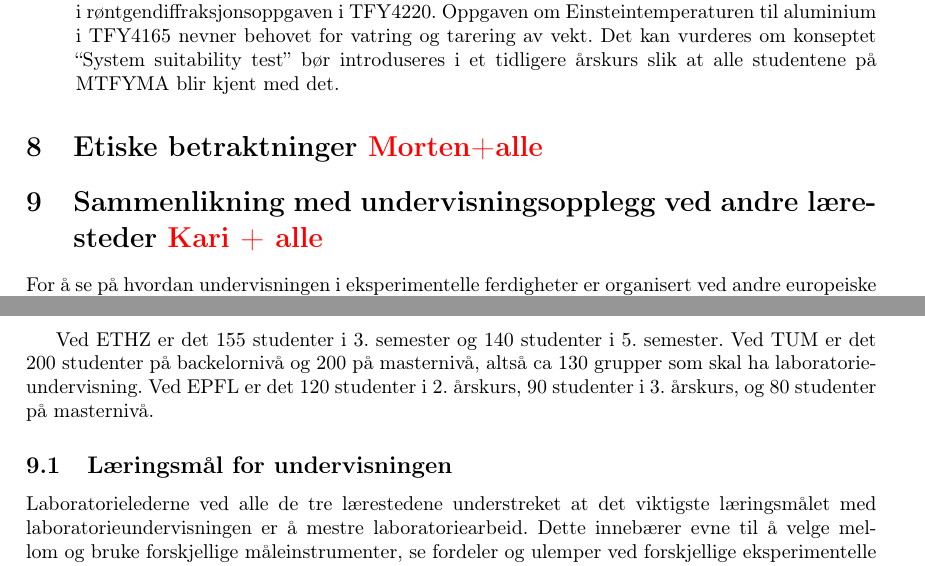
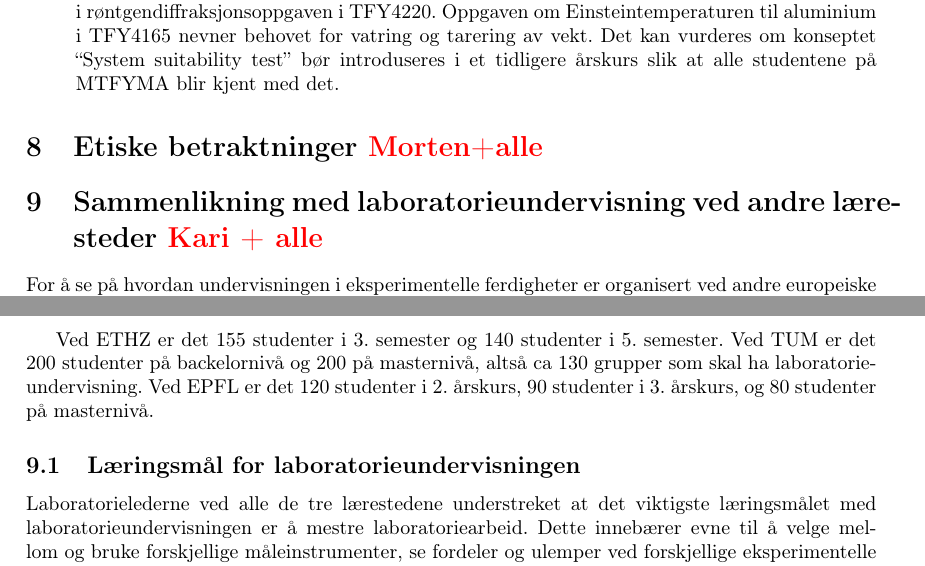
Before and after one commit to mhjensen/NTNUstudieprogram, a LaTeX paper (main.tex): two parts of pages 13 and 14 of 19, joined at a grey line, cut so that both start at the same text. Compiled offline with pdfLaTeX.

Commit message:
Updates from Overleaf

```diff
--- a/main.tex
+++ b/main.tex
@@ -497,7 +497,7 @@ Vurderinger som kunne være aktuelle å legge inn som en del av en eller flere l
 \section{Etiske betraktninger {\color{red} Morten+alle}}
 
 
-\section{Sammenlikning med undervisningsopplegg ved andre læresteder {\color{red} Kari + alle}}
+\section{Sammenlikning med laboratorieundervisning ved andre læresteder {\color{red} Kari + alle}}
 
 
 For å se på hvordan undervisningen i eksperimentelle ferdigheter er organisert ved andre europeiske læresteder, plukket vi ut tre eksempler. Vi valgte École Polytechique Féderale i Lausanne (EPFL), Eidgenössische Technische Hochschule i Zurich (ETHZ) og Technische Universität München (TUM). Alle disse tre er blant de ti øverste på QS World University Rankings innenfor «Engineering and Technology» og har studieløp for Bachelor- og mastergrad i fysikk/matematikk \cite{ETHZprog}, \cite{EPFLprog}, \cite{TUMprog} som er sammenliknbare med MTFYMA ved NTNU.
@@ -515,7 +515,7 @@ Vi fikk et møte på zoom med lederne for laboratorieundervisningen ved alle dis
 
 Ved ETHZ er det 155 studenter i 3. semester og 140 studenter i 5. semester. Ved TUM er det 200 studenter på backelornivå og 200 på masternivå, altså ca 130 grupper som skal ha laboratorieundervisning. Ved EPFL er det 120 studenter i 2. årskurs, 90 studenter i 3. årskurs, og 80 studenter på masternivå.
 
-\subsection{Læringsmål for undervisningen}
+\subsection{Læringsmål for laboratorieundervisningen}
 
 Laboratorielederne ved alle de tre lærestedene understreket at det viktigste læringsmålet med laboratorieundervisningen er å mestre laboratoriearbeid. Dette innebærer evne til å velge mellom og bruke forskjellige måleinstrumenter, se fordeler og ulemper ved forskjellige eksperimentelle oppsett, kunnskap om kalibrering, skrive protokoll, innehnte data, og skrive rapport. Hovedmålet med undervisningen er at studentene skal få kunnskaper som setter dem i stand til å gjøre egne eksperimenter senere.
 
```
